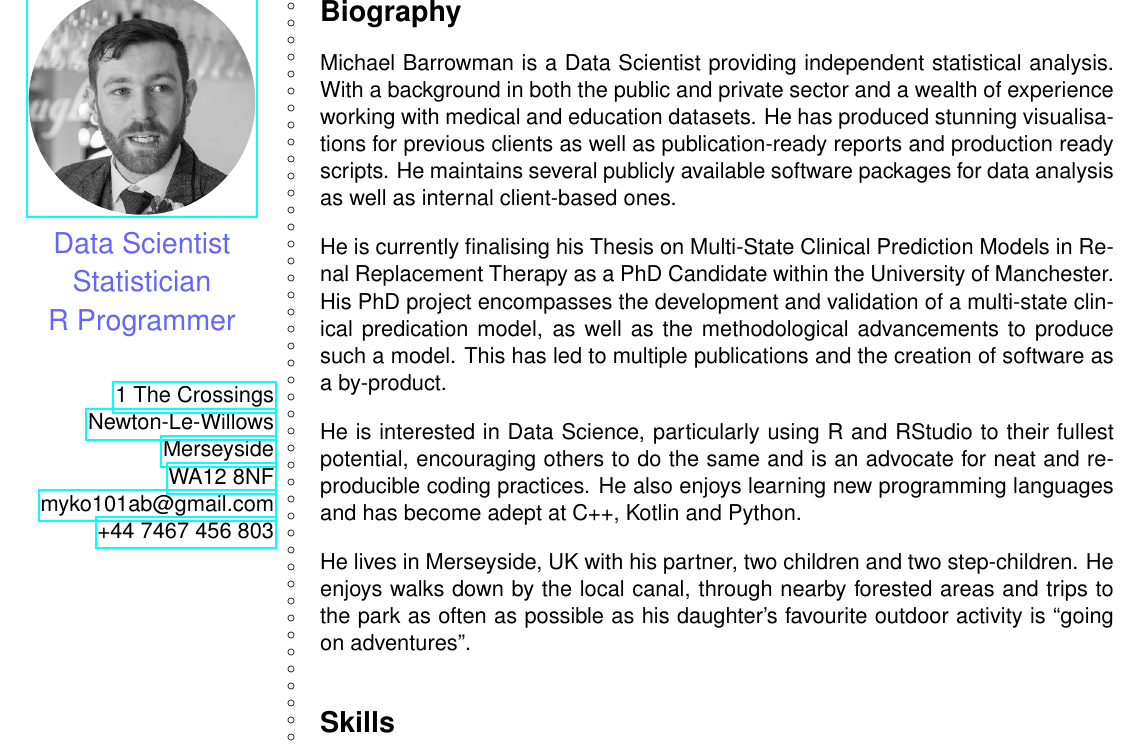
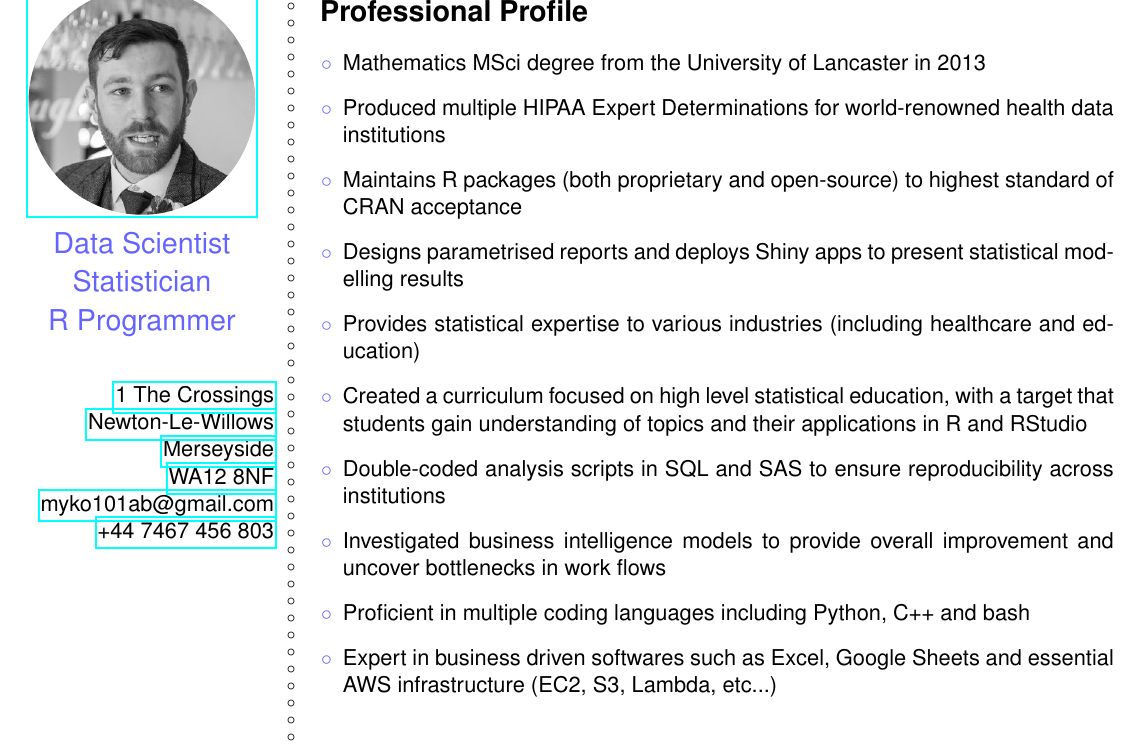
Before and after one commit to MyKo101/MyKo101.github.io, a LaTeX CV (CV/MichaelBarrowman.tex): part of page 1 of 3, cut at the place of the change. Compiled offline with pdfLaTeX.

Commit message:
Update gh-pages to output generated at 25d0db3

```diff
--- a/CV/MichaelBarrowman.tex
+++ b/CV/MichaelBarrowman.tex
@@ -30,6 +30,14 @@
 % Set paragraph style
 \setlength{\parindent}{0pt}
 \setlength{\parskip}{1em}
+
+% Set list formatting
+\usepackage{enumitem}
+\setlist{leftmargin=4mm}
+\setlength\itemsep{0.1em}
+\renewcommand{\labelitemi}{\blue{$\circ$}}
+
+
 
 % Set gaps after section header
 \usepackage{titlesec}
@@ -119,15 +127,29 @@
 \fancyhead[L]{\lhs}
 
 
-\section{Biography}
+%\section{Biography}
+%
+%Michael Barrowman is a Data Scientist providing independent statistical analysis. With a background in both the public and private sector and a wealth of experience working with medical and education datasets. He has produced stunning visualisations for previous clients as well as publication-ready reports and production ready scripts. He maintains several publicly available software packages for data analysis as well as internal client-based ones.
+%
+%He is currently finalising his Thesis on Multi-State Clinical Prediction Models in Renal Replacement Therapy as a PhD Candidate within the University of Manchester. His PhD project encompasses the development and validation of a multi-state clinical predication model, as well as the methodological advancements to produce such a model. This has led to multiple publications and the creation of software as a by-product.
+%
+%He is interested in Data Science, particularly using R and RStudio to their fullest potential, encouraging others to do the same and is an advocate for neat and reproducible coding practices. He also enjoys learning new programming languages and has become adept at C++, Kotlin and Python.
+%
+%He lives in Merseyside, UK with his partner, two children and two step-children. He enjoys walks down by the local canal, through nearby forested areas and trips to the park as often as possible as his daughter's favourite outdoor activity is ``going on adventures''.
 
-Michael Barrowman is a Data Scientist providing independent statistical analysis. With a background in both the public and private sector and a wealth of experience working with medical and education datasets. He has produced stunning visualisations for previous clients as well as publication-ready reports and production ready scripts. He maintains several publicly available software packages for data analysis as well as internal client-based ones.
-
-He is currently finalising his Thesis on Multi-State Clinical Prediction Models in Renal Replacement Therapy as a PhD Candidate within the University of Manchester. His PhD project encompasses the development and validation of a multi-state clinical predication model, as well as the methodological advancements to produce such a model. This has led to multiple publications and the creation of software as a by-product.
-
-He is interested in Data Science, particularly using R and RStudio to their fullest potential, encouraging others to do the same and is an advocate for neat and reproducible coding practices. He also enjoys learning new programming languages and has become adept at C++, Kotlin and Python.
-
-He lives in Merseyside, UK with his partner, two children and two step-children. He enjoys walks down by the local canal, through nearby forested areas and trips to the park as often as possible as his daughter's favourite outdoor activity is ``going on adventures''.
+\section{Professional Profile}
+\begin{itemize}
+\item Mathematics MSci degree from the University of Lancaster in 2013
+\item Produced multiple HIPAA Expert Determinations for world-renowned health data institutions
+\item Maintains R packages (both proprietary and open-source) to highest standard of CRAN acceptance
+\item Designs parametrised reports and deploys Shiny apps to present statistical modelling results
+\item Provides statistical expertise to various industries (including healthcare and education)
+\item Created a curriculum focused on high level statistical education, with a target that students gain understanding of topics and their applications in R and RStudio
+\item Double-coded analysis scripts in SQL and SAS to ensure reproducibility across institutions
+\item Investigated business intelligence models to provide overall improvement and uncover bottlenecks in work flows
+\item Proficient in multiple coding languages including Python, C++ and bash
+\item Expert in business driven softwares such as Excel, Google Sheets and essential AWS infrastructure (EC2, S3, Lambda, etc...)
+\end{itemize}
 
 \section{Skills}
 
```
Also changed, not shown: CV/MichaelBarrowman.pdf.
